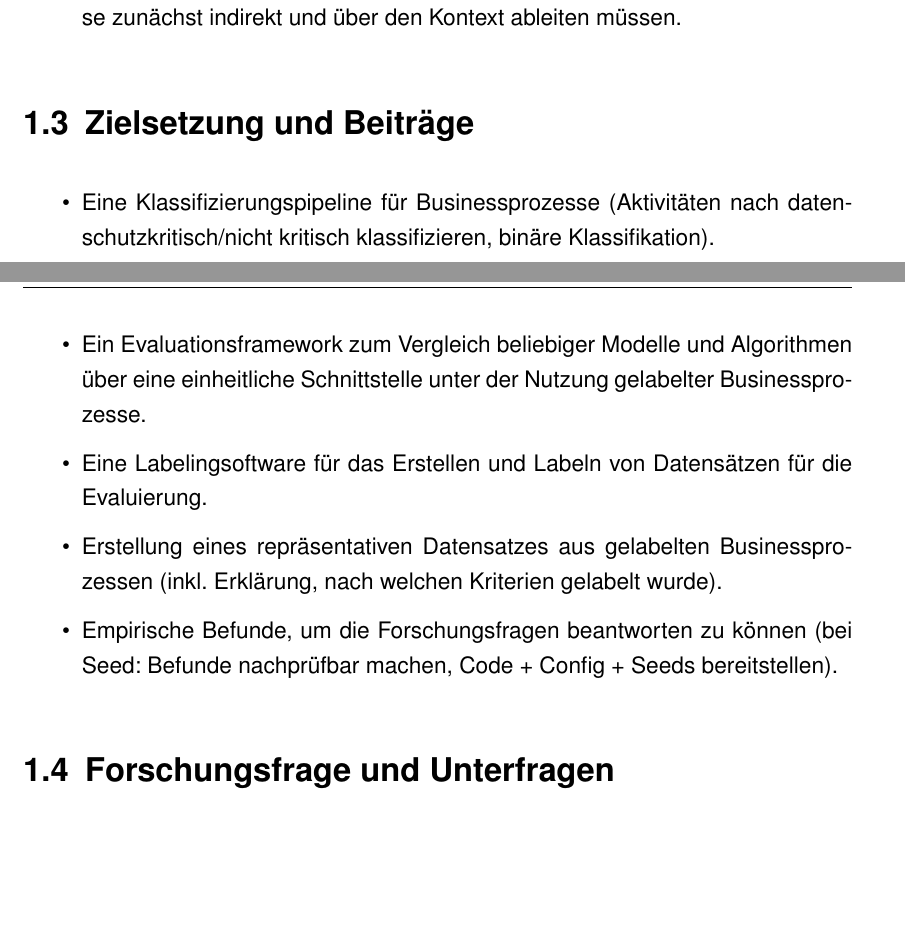
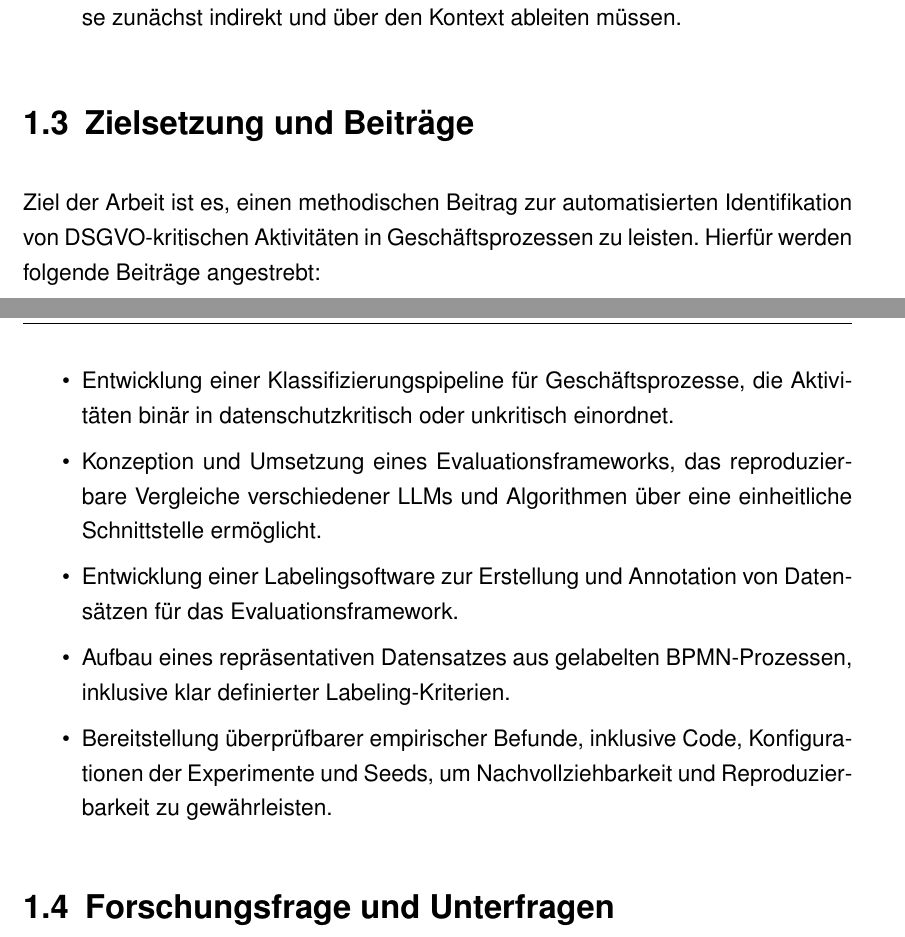
Before and after one commit to MertenD/gripl-master-thesis, a LaTeX thesis (thesis/main.tex, which reads thesis/de/chapters/1-einleitung/zielsetzung.tex): two parts of pages 8 and 9 of 37, joined at a grey line, cut so that both start at the same text, the shorter picture padded with empty space. Compiled offline with pdfLaTeX.

Commit message:
Add content draft for zielsetzung

```diff
--- a/thesis/de/chapters/1-einleitung/zielsetzung.tex
+++ b/thesis/de/chapters/1-einleitung/zielsetzung.tex
@@ -1,8 +1,11 @@
 \section{Zielsetzung und Beiträge}\label{sec:zielsetzung-und-beitrage}
+
+Ziel der Arbeit ist es, einen methodischen Beitrag zur automatisierten Identifikation von \ac{DSGVO}-kritischen Aktivitäten in Geschäftsprozessen zu leisten. Hierfür werden folgende Beiträge angestrebt:
+
 \begin{itemize}
-    \item Eine Klassifizierungspipeline für Businessprozesse (Aktivitäten nach datenschutzkritisch/nicht kritisch klassifizieren, binäre Klassifikation).
-    \item Ein Evaluationsframework zum Vergleich beliebiger Modelle und Algorithmen über eine einheitliche Schnittstelle unter der Nutzung gelabelter Businessprozesse.
-    \item Eine Labelingsoftware für das Erstellen und Labeln von Datensätzen für die Evaluierung.
-    \item Erstellung eines repräsentativen Datensatzes aus gelabelten Businessprozessen (inkl.\ Erklärung, nach welchen Kriterien gelabelt wurde).
-    \item Empirische Befunde, um die Forschungsfragen beantworten zu können (bei Seed: Befunde nachprüfbar machen, Code + Config + Seeds bereitstellen).
+    \item Entwicklung einer Klassifizierungspipeline für Geschäftsprozesse, die Aktivitäten binär in datenschutzkritisch oder unkritisch einordnet.
+    \item Konzeption und Umsetzung eines Evaluationsframeworks, das reproduzierbare Vergleiche verschiedener \acp{LLM} und Algorithmen über eine einheitliche Schnittstelle ermöglicht.
+    \item Entwicklung einer Labelingsoftware zur Erstellung und Annotation von Datensätzen für das Evaluationsframework.
+    \item Aufbau eines repräsentativen Datensatzes aus gelabelten \ac{BPMN}-Prozessen, inklusive klar definierter Labeling-Kriterien.
+    \item Bereitstellung überprüfbarer empirischer Befunde, inklusive Code, Konfigurationen der Experimente und Seeds, um Nachvollziehbarkeit und Reproduzierbarkeit zu gewährleisten.
 \end{itemize}
```
